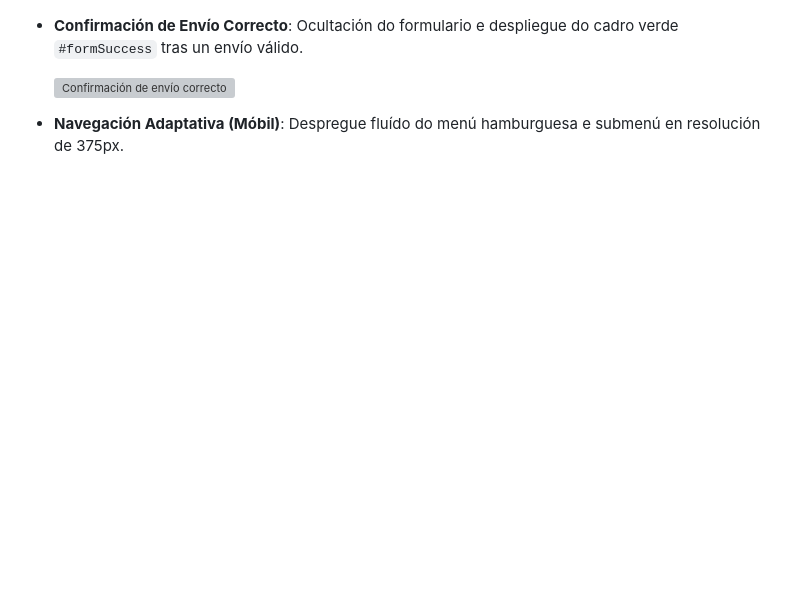
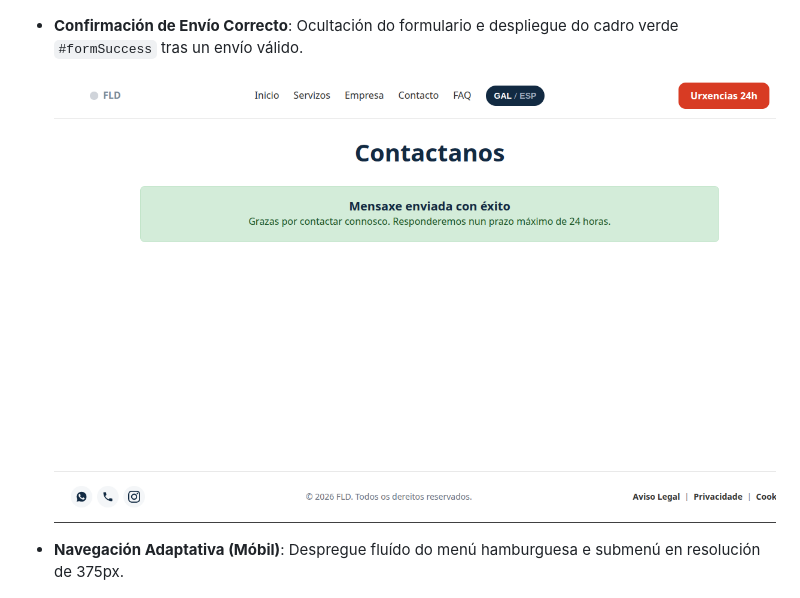
Before and after one commit to Snow20/Proyecto_Fontaneria_FLD, a Markdown page: README.md, the part around the change. Rendered like a GitHub page; blank space fills up the shorter version; grey boxes are pictures that could not be loaded.

Commit message:
hotfix docs(S14): completar plan de pruebas, evidencias y referencias en README

```diff
--- a/README.md
+++ b/README.md
@@ -134,7 +134,7 @@ A execución e verificación detallada dos 14 casos de proba funcionais, de acce
 
 * **Confirmación de Envío Correcto**: Ocultación do formulario e despliegue do cadro verde `#formSuccess` tras un envío válido.
 
-  ![Confirmación de envío correcto](docs/evidencias/02_confirmacion_envio_exito.png)
+  ![Confirmación de envío correcto](docs/evidencias/Proba3_DatosCorrectos.png)
 
 * **Navegación Adaptativa (Móbil)**: Despregue fluído do menú hamburguesa e submenú en resolución de 375px.
 
```
